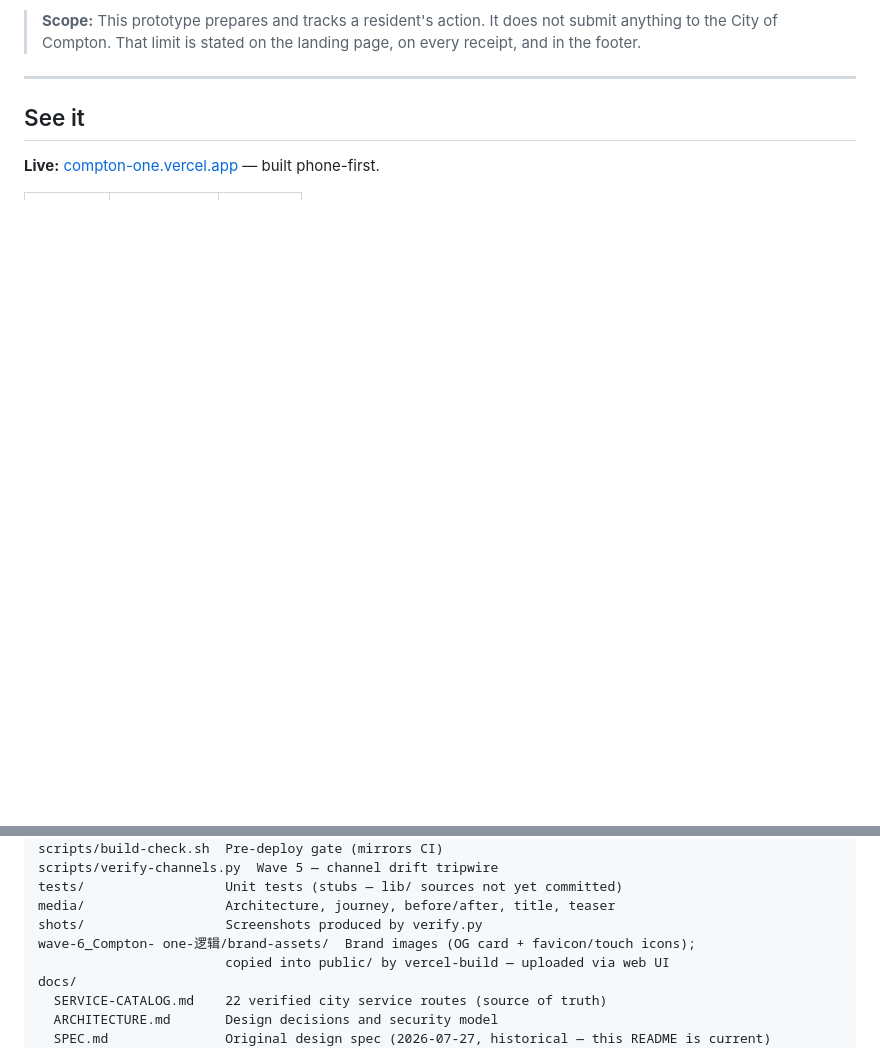
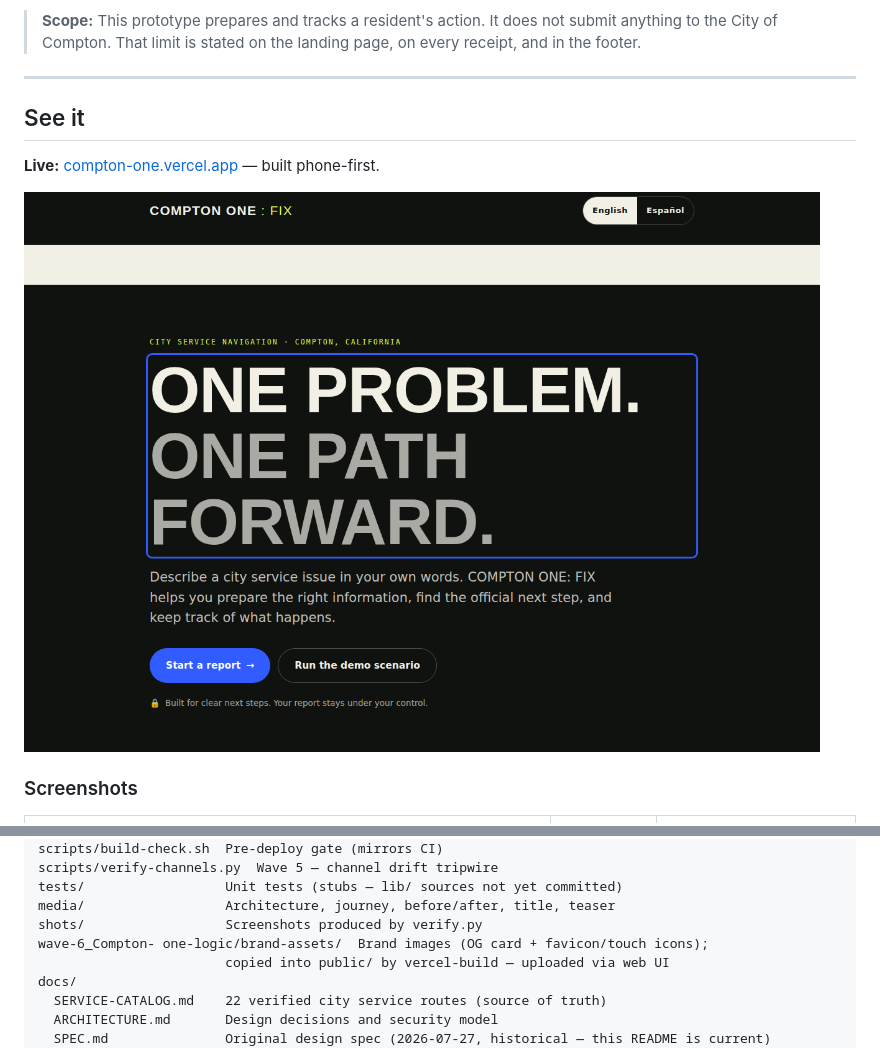
Before and after one commit to DigitalCurrensy/compton-one, a Markdown page: README.md, 2 parts joined by grey strips. Rendered like a GitHub page; blank space fills up the shorter version.

Commit message:
Fix README media layout and demo link

```diff
--- a/README.md
+++ b/README.md
@@ -43,5 +43,9 @@ link? Report it" channel, because a stale number is a broken promise.
 
 **Live:** [compton-one.vercel.app](https://compton-one.vercel.app) — built phone-first.
 
+![Compton One hero](shots/01-landing.png)
+
+### Screenshots
+
 | Landing | Action plan | Receipt |
 |---|---|---|
@@ -105,7 +111,7 @@ scripts/verify-channels.py  Wave 5 — channel drift tripwire
 tests/                  Unit tests (stubs — lib/ sources not yet committed)
 media/                  Architecture, journey, before/after, title, teaser
 shots/                  Screenshots produced by verify.py
-wave-6_Compton- one-逻辑/brand-assets/  Brand images (OG card + favicon/touch icons);
+wave-6_Compton- one-logic/brand-assets/  Brand images (OG card + favicon/touch icons);
                         copied into public/ by vercel-build — uploaded via web UI
 docs/
   SERVICE-CATALOG.md    22 verified city service routes (source of truth)
```
Also changed, not shown: other parts of README.md (+4 -2 lines).
